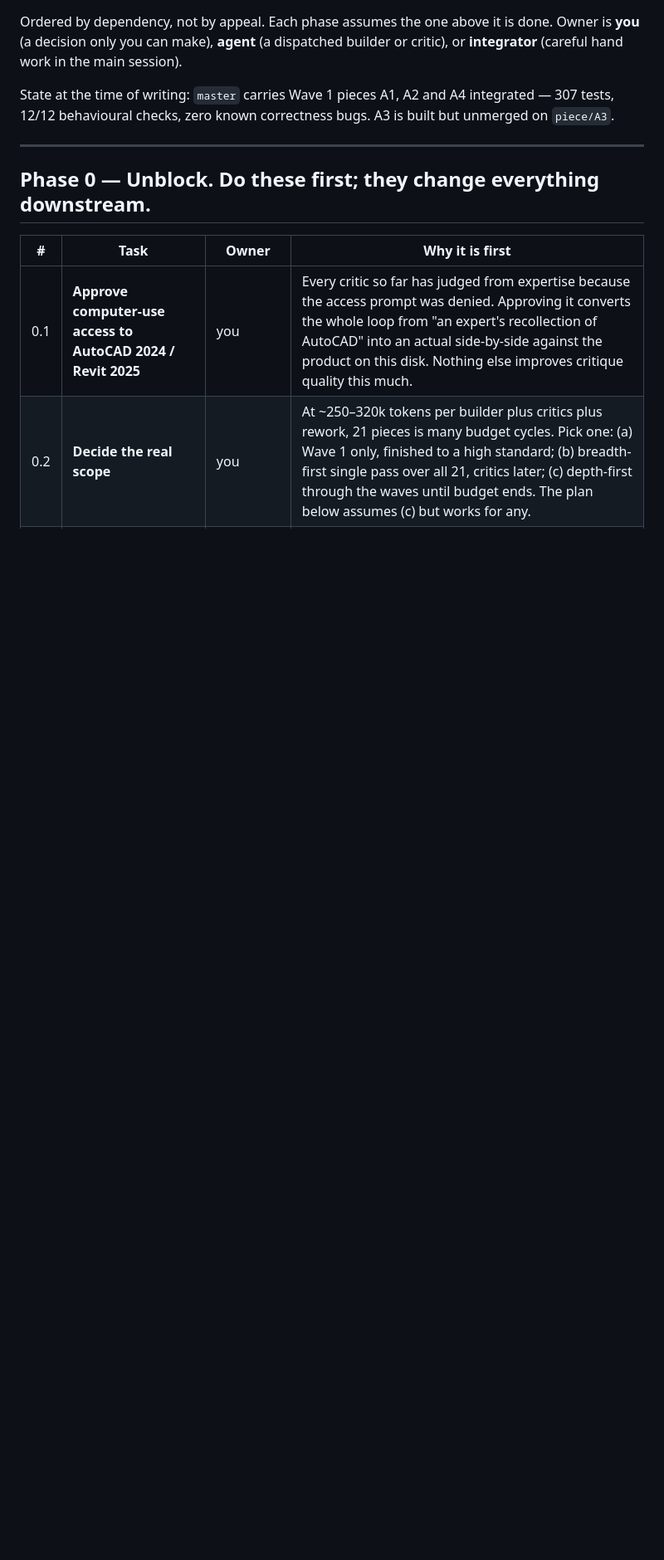
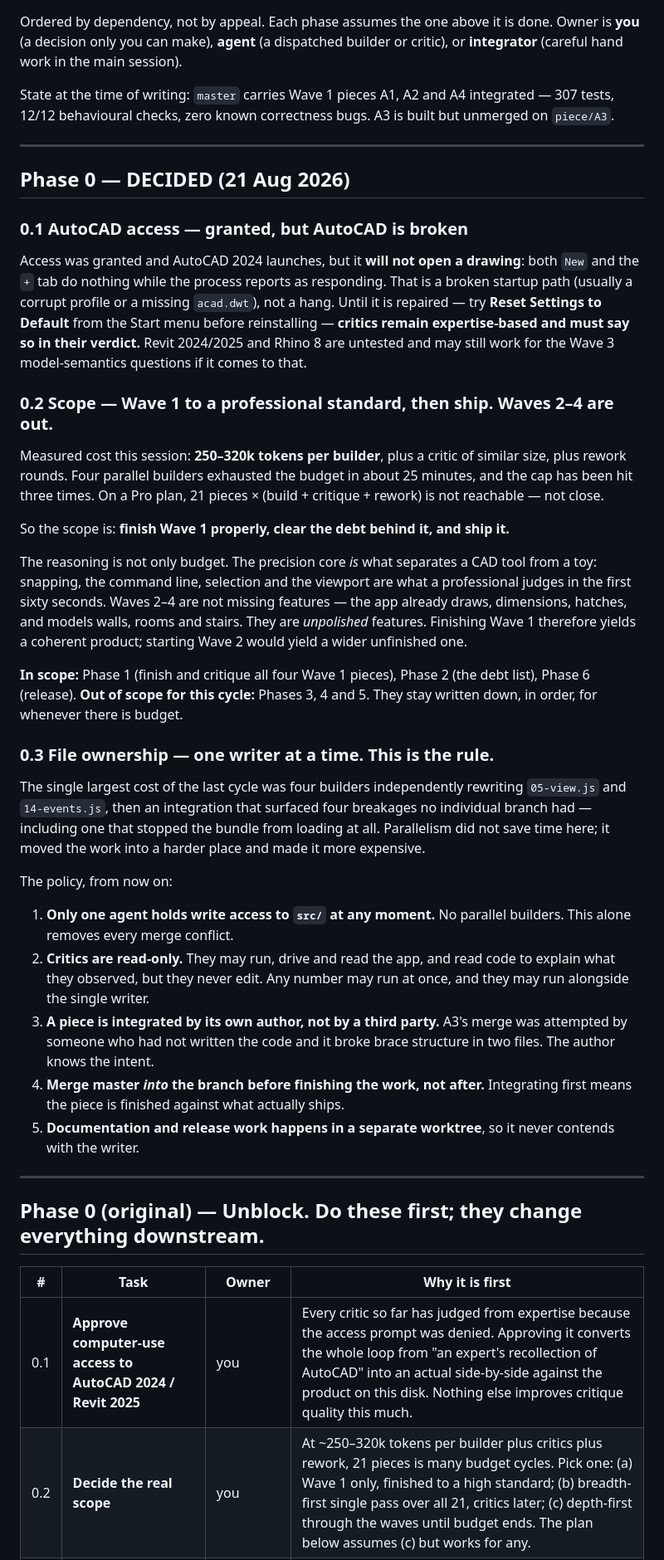
Before and after one commit to tanishqbhattad/orthograph, a Markdown page: PLAN.md, the part around the change. Shown at 83% size. Drawn GitHub-style; blank space fills up the shorter version.

Commit message:
Record the Phase 0 decisions: scope, ownership policy, AutoCAD status

```diff
--- a/PLAN.md
+++ b/PLAN.md
@@ -10,7 +10,65 @@ A3 is built but unmerged on `piece/A3`.
 
 ---
 
-## Phase 0 — Unblock. Do these first; they change everything downstream.
+## Phase 0 — DECIDED (21 Aug 2026)
+
+### 0.1 AutoCAD access — granted, but AutoCAD is broken
+
+Access was granted and AutoCAD 2024 launches, but it **will not open a drawing**:
+both `New` and the `+` tab do nothing while the process reports as responding.
+That is a broken startup path (usually a corrupt profile or a missing `acad.dwt`),
+not a hang. Until it is repaired — try **Reset Settings to Default** from the
+Start menu before reinstalling — **critics remain expertise-based and must say so
+in their verdict.** Revit 2024/2025 and Rhino 8 are untested and may still work
+for the Wave 3 model-semantics questions if it comes to that.
+
+### 0.2 Scope — Wave 1 to a professional standard, then ship. Waves 2–4 are out.
+
+Measured cost this session: **250–320k tokens per builder**, plus a critic of
+similar size, plus rework rounds. Four parallel builders exhausted the budget in
+about 25 minutes, and the cap has been hit three times. On a Pro plan, 21 pieces
+× (build + critique + rework) is not reachable — not close.
+
+So the scope is: **finish Wave 1 properly, clear the debt behind it, and ship it.**
+
+The reasoning is not only budget. The precision core *is* what separates a CAD
+tool from a toy: snapping, the command line, selection and the viewport are what
+a professional judges in the first sixty seconds. Waves 2–4 are not missing
+features — the app already draws, dimensions, hatches, and models walls, rooms
+and stairs. They are *unpolished* features. Finishing Wave 1 therefore yields a
+coherent product; starting Wave 2 would yield a wider unfinished one.
+
+**In scope:** Phase 1 (finish and critique all four Wave 1 pieces), Phase 2
+(the debt list), Phase 6 (release).
+**Out of scope for this cycle:** Phases 3, 4 and 5. They stay written down, in
+order, for whenever there is budget.
+
+### 0.3 File ownership — one writer at a time. This is the rule.
+
+The single largest cost of the last cycle was four builders independently
+rewriting `05-view.js` and `14-events.js`, then an integration that surfaced four
+breakages no individual branch had — including one that stopped the bundle from
+loading at all. Parallelism did not save time here; it moved the work into a
+harder place and made it more expensive.
+
+The policy, from now on:
+
+1. **Only one agent holds write access to `src/` at any moment.** No parallel
+   builders. This alone removes every merge conflict.
+2. **Critics are read-only.** They may run, drive and read the app, and read code
+   to explain what they observed, but they never edit. Any number may run at once,
+   and they may run alongside the single writer.
+3. **A piece is integrated by its own author, not by a third party.** A3's merge
+   was attempted by someone who had not written the code and it broke brace
+   structure in two files. The author knows the intent.
+4. **Merge master *into* the branch before finishing the work, not after.**
+   Integrating first means the piece is finished against what actually ships.
+5. **Documentation and release work happens in a separate worktree**, so it never
+   contends with the writer.
+
+---
+
+## Phase 0 (original) — Unblock. Do these first; they change everything downstream.
 
 | # | Task | Owner | Why it is first |
 |---|---|---|---|
```
